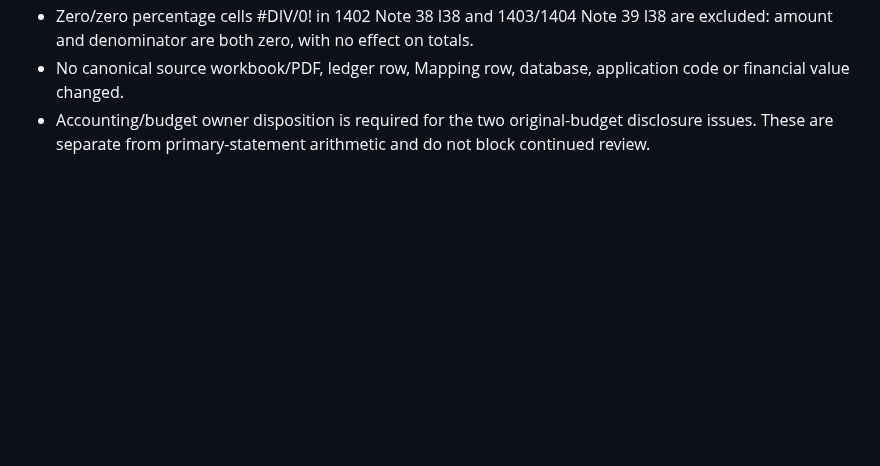
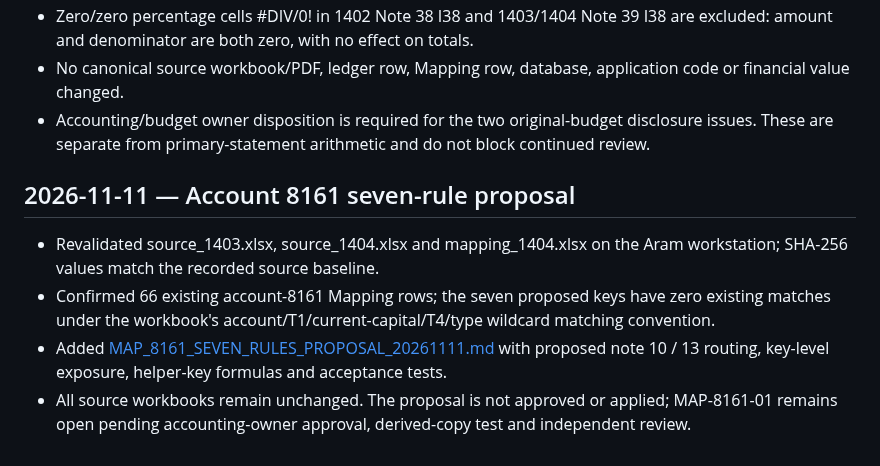
Before and after one commit to davoodmehraban89/Aram, a Markdown page: PROJECT_STATUS.md, the part around the change. Rendered like a GitHub page; blank space fills up the shorter version.

Commit message:
docs: record 8161 seven-rule proposal status

```diff
--- a/PROJECT_STATUS.md
+++ b/PROJECT_STATUS.md
@@ -169,3 +169,11 @@ The accepted branch does not include PR #7 desktop/release work, PR #16 alternat
 - Zero/zero percentage cells #DIV/0! in 1402 Note 38 I38 and 1403/1404 Note 39 I38 are excluded: amount and denominator are both zero, with no effect on totals.
 - No canonical source workbook/PDF, ledger row, Mapping row, database, application code or financial value changed.
 - Accounting/budget owner disposition is required for the two original-budget disclosure issues. These are separate from primary-statement arithmetic and do not block continued review.
+
+
+## 2026-11-11 — Account 8161 seven-rule proposal
+
+- Revalidated source_1403.xlsx, source_1404.xlsx and mapping_1404.xlsx on the Aram workstation; SHA-256 values match the recorded source baseline.
+- Confirmed 66 existing account-8161 Mapping rows; the seven proposed keys have zero existing matches under the workbook's account/T1/current-capital/T4/type wildcard matching convention.
+- Added [MAP_8161_SEVEN_RULES_PROPOSAL_20261111.md](docs/MAP_8161_SEVEN_RULES_PROPOSAL_20261111.md) with proposed note 10 / 13 routing, key-level exposure, helper-key formulas and acceptance tests.
+- All source workbooks remain unchanged. The proposal is not approved or applied; MAP-8161-01 remains open pending accounting-owner approval, derived-copy test and independent review.
```
